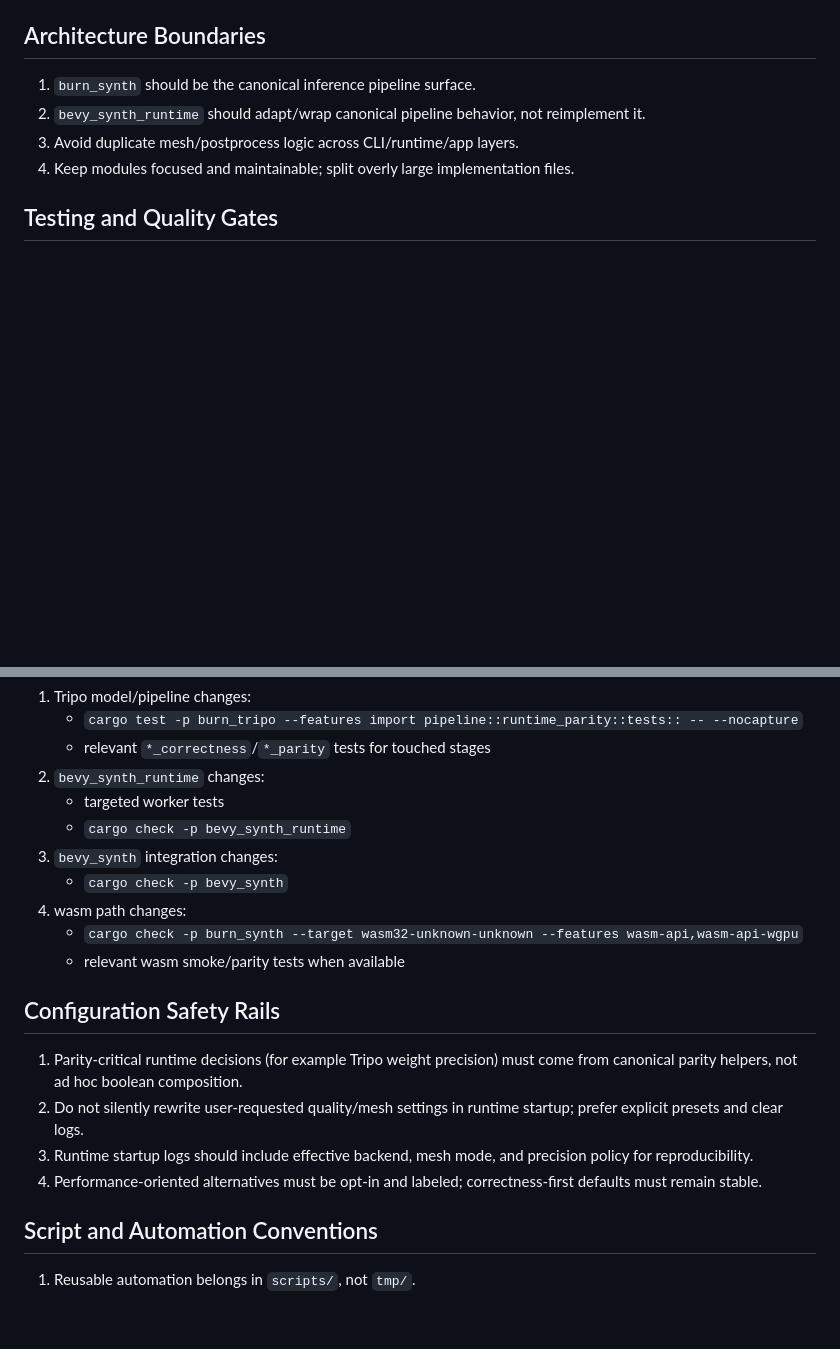
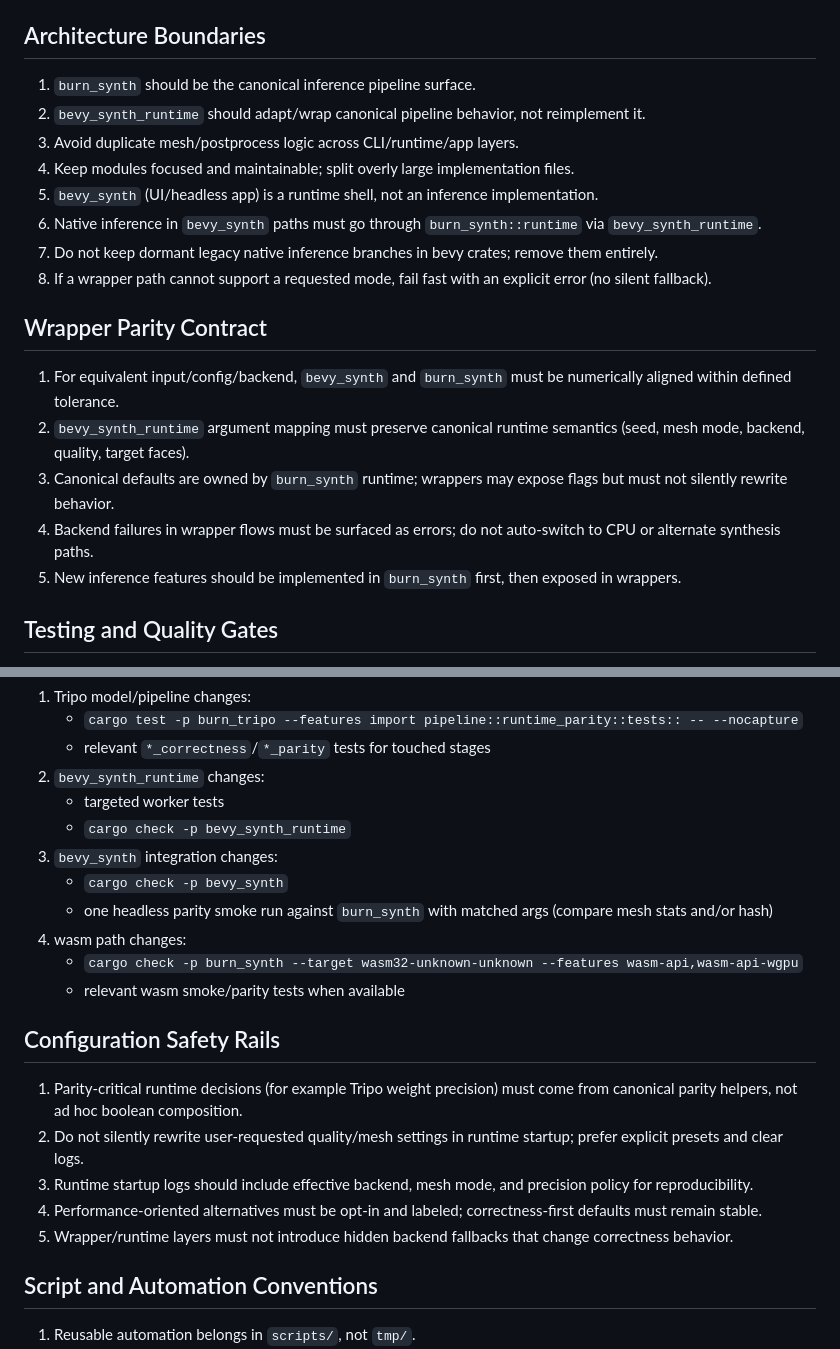
Before and after one commit to mosure/bevy_synth, a Markdown page: AGENTS.md, 2 parts joined by grey strips. Drawn GitHub-style; blank space fills up the shorter version.

Commit message:
docs: design ethos

```diff
--- a/AGENTS.md
+++ b/AGENTS.md
@@ -56,6 +56,18 @@ Build numerically correct, GPU-efficient, production-grade 3D synthesis pipeline
 2. `bevy_synth_runtime` should adapt/wrap canonical pipeline behavior, not reimplement it.
 3. Avoid duplicate mesh/postprocess logic across CLI/runtime/app layers.
 4. Keep modules focused and maintainable; split overly large implementation files.
+5. `bevy_synth` (UI/headless app) is a runtime shell, not an inference implementation.
+6. Native inference in `bevy_synth` paths must go through `burn_synth::runtime` via `bevy_synth_runtime`.
+7. Do not keep dormant legacy native inference branches in bevy crates; remove them entirely.
+8. If a wrapper path cannot support a requested mode, fail fast with an explicit error (no silent fallback).
+
+## Wrapper Parity Contract
+
+1. For equivalent input/config/backend, `bevy_synth` and `burn_synth` must be numerically aligned within defined tolerance.
+2. `bevy_synth_runtime` argument mapping must preserve canonical runtime semantics (seed, mesh mode, backend, quality, target faces).
+3. Canonical defaults are owned by `burn_synth` runtime; wrappers may expose flags but must not silently rewrite behavior.
+4. Backend failures in wrapper flows must be surfaced as errors; do not auto-switch to CPU or alternate synthesis paths.
+5. New inference features should be implemented in `burn_synth` first, then exposed in wrappers.
 
 ## Testing and Quality Gates
 
@@ -130,6 +142,7 @@ Build numerically correct, GPU-efficient, production-grade 3D synthesis pipeline
    - `cargo check -p bevy_synth_runtime`
 3. `bevy_synth` integration changes:
    - `cargo check -p bevy_synth`
+   - one headless parity smoke run against `burn_synth` with matched args (compare mesh stats and/or hash)
 4. wasm path changes:
    - `cargo check -p burn_synth --target wasm32-unknown-unknown --features wasm-api,wasm-api-wgpu`
    - relevant wasm smoke/parity tests when available
@@ -140,6 +153,7 @@ Build numerically correct, GPU-efficient, production-grade 3D synthesis pipeline
 2. Do not silently rewrite user-requested quality/mesh settings in runtime startup; prefer explicit presets and clear logs.
 3. Runtime startup logs should include effective backend, mesh mode, and precision policy for reproducibility.
 4. Performance-oriented alternatives must be opt-in and labeled; correctness-first defaults must remain stable.
+5. Wrapper/runtime layers must not introduce hidden backend fallbacks that change correctness behavior.
 
 ## Script and Automation Conventions
 
```
